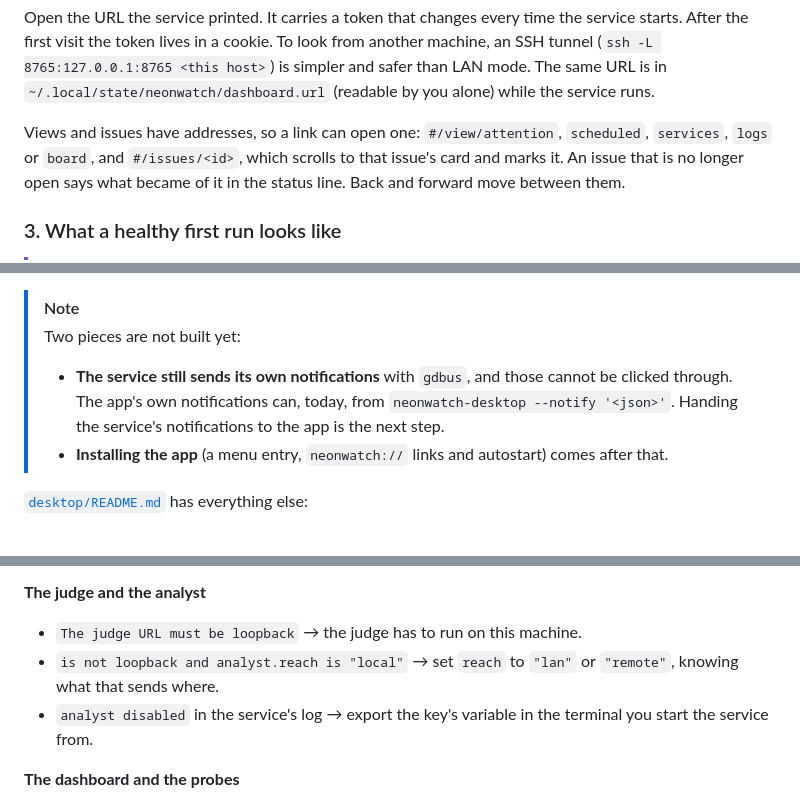
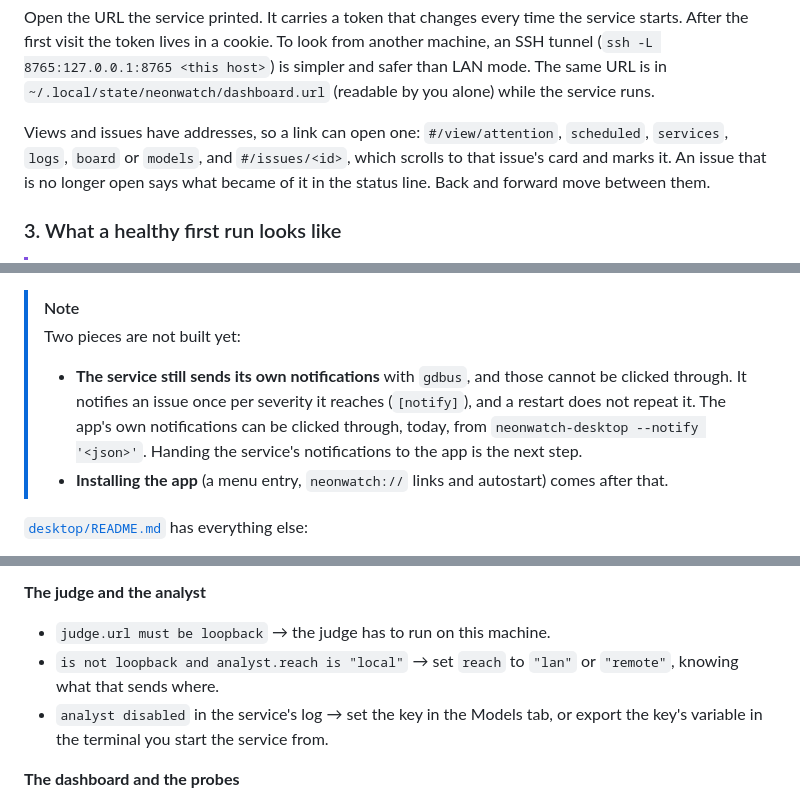
Before and after one commit to drobison00/NeonWatch, a Markdown page: README.md, 3 parts joined by grey strips. Drawn GitHub-style.

```diff
--- a/README.md
+++ b/README.md
@@ -177,8 +181,8 @@ After the first visit the token lives in a cookie. To look from another machine,
 in `~/.local/state/neonwatch/dashboard.url` (readable by you alone) while the service runs.
 
 Views and issues have addresses, so a link can open one: `#/view/attention`, `scheduled`,
-`services`, `logs` or `board`, and `#/issues/<id>`, which scrolls to that issue's card and marks
-it. An issue that is no longer open says what became of it in the status line. Back and forward
+`services`, `logs`, `board` or `models`, and `#/issues/<id>`, which scrolls to that issue's card
+and marks it. An issue that is no longer open says what became of it in the status line. Back and forward
 move between them.
 
 ### 3. What a healthy first run looks like
@@ -344,7 +351,9 @@ target/release/neonwatch-desktop            # or --hidden to start in the tray
 > [!NOTE]
 > Two pieces are not built yet:
 > - **The service still sends its own notifications** with `gdbus`, and those cannot be clicked
->   through. The app's own notifications can, today, from `neonwatch-desktop --notify '<json>'`.
+>   through. It notifies an issue once per severity it reaches (`[notify]`), and a restart does not
+>   repeat it. The app's own notifications can be clicked through, today, from
+>   `neonwatch-desktop --notify '<json>'`.
 >   Handing the service's notifications to the app is the next step.
 > - **Installing the app** (a menu entry, `neonwatch://` links and autostart) comes after that.
 
@@ -520,11 +531,11 @@ Find what you were doing, then the start of the message you saw.
 
 **The judge and the analyst**
 
-- `The judge URL must be loopback` → the judge has to run on this machine.
+- `judge.url must be loopback` → the judge has to run on this machine.
 - `is not loopback and analyst.reach is "local"` → set `reach` to `"lan"` or `"remote"`, knowing
   what that sends where.
-- `analyst disabled` in the service's log → export the key's variable in the terminal you start
-  the service from.
+- `analyst disabled` in the service's log → set the key in the Models tab, or export the key's
+  variable in the terminal you start the service from.
 
 **The dashboard and the probes**
 
```
Also changed, not shown: other parts of README.md (+19 -10 lines).
